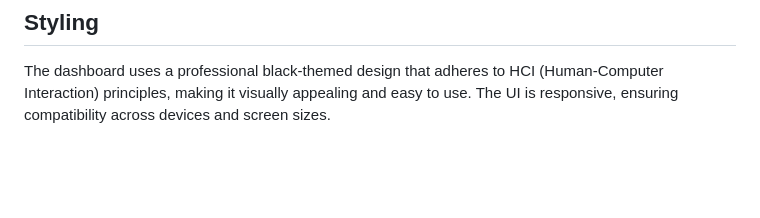
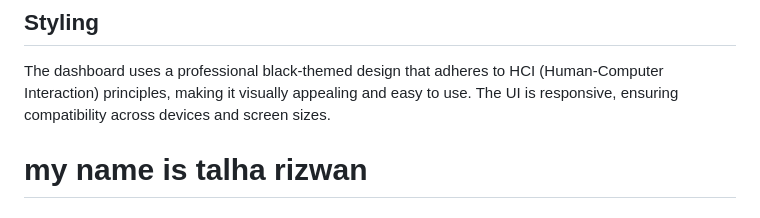
Before and after one commit to Cypher-Aura-19/web-assignment-2, a Markdown page: readme.md, the part around the change. Drawn GitHub-style; blank space fills up the shorter version.

Commit message:
feature update

```diff
--- a/readme.md
+++ b/readme.md
@@ -110,3 +110,5 @@ If the user enters an invalid city, the application displays an error message in
 ## Styling
 
 The dashboard uses a professional black-themed design that adheres to HCI (Human-Computer Interaction) principles, making it visually appealing and easy to use. The UI is responsive, ensuring compatibility across devices and screen sizes.
+
+# my name is talha rizwan
```
